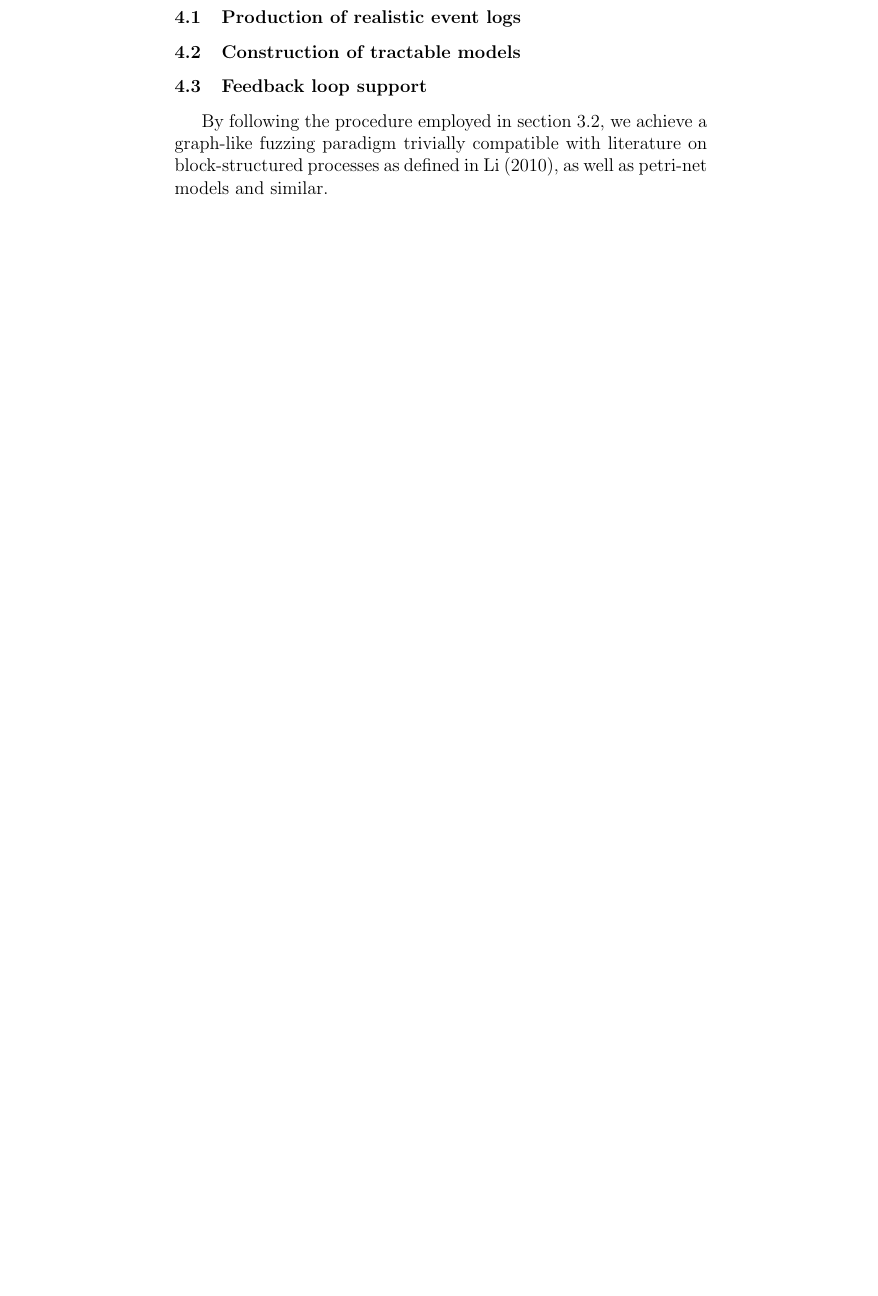
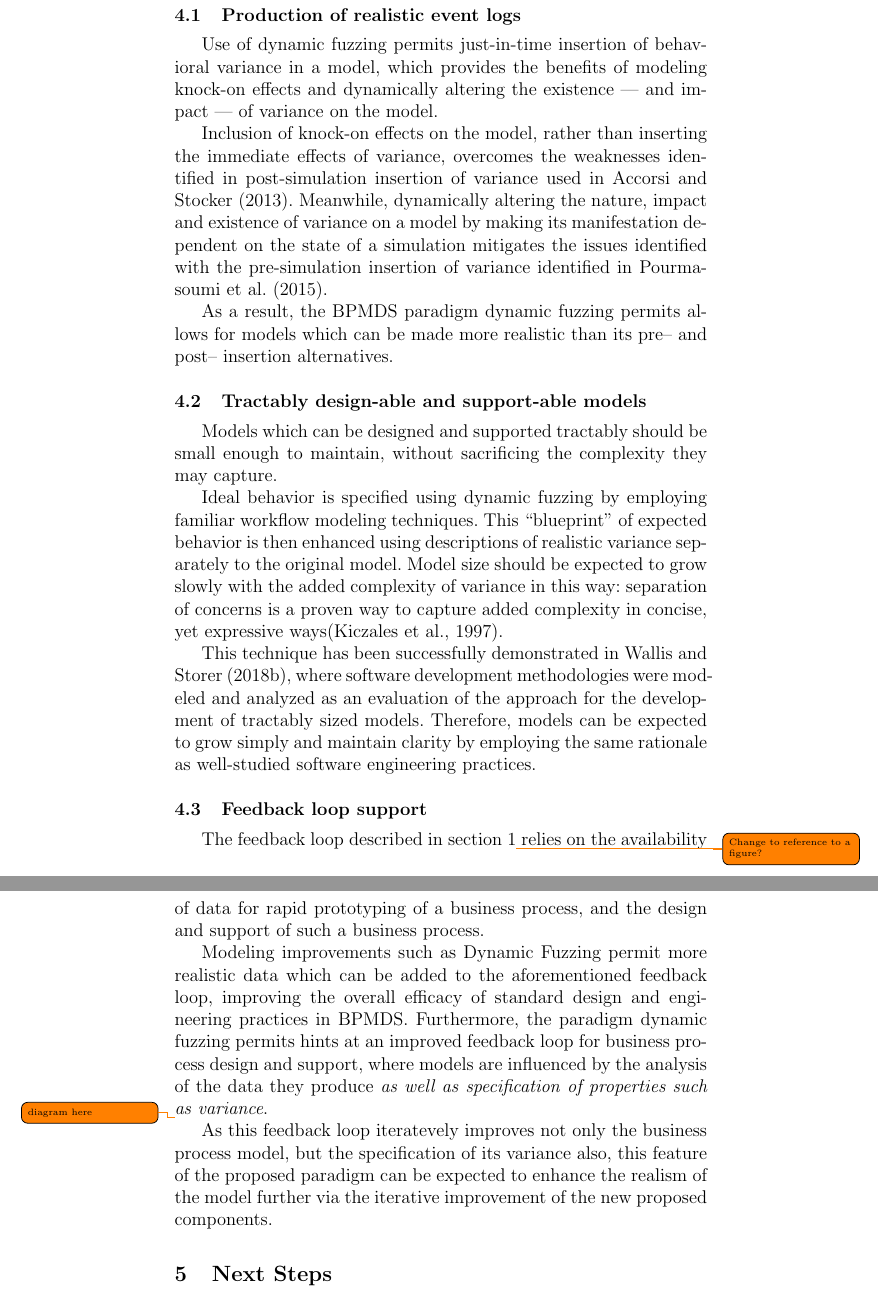
Before and after one commit to probablytom/BPMDS2019, a LaTeX paper (Thursday_take.tex, which reads prelude.tex): part of page 8 of 9 before the commit and two parts of pages 9 and 10 of 11 after it, the two joined at a grey line, cut so that both start at the same text, the shorter picture padded with empty space. Compiled offline with pdfLaTeX.

Commit message:
Eval Written

```diff
--- a/Thursday_take.tex
+++ b/Thursday_take.tex
@@ -315,21 +333,77 @@ Particularly, in this section we show that dynamic fuzzing can\ldots{}
 subsections.
 
 \subsection{Production of realistic event logs}
+Use of dynamic fuzzing permits just-in-time insertion of behavioral variance in
+a model, which provides the benefits of modeling knock-on effects and
+dynamically altering the existence --- and impact --- of variance on the model.
+\par
+
+Inclusion of knock-on effects on the model, rather than inserting the immediate
+effects of variance, overcomes the weaknesses identified in post-simulation
+insertion of variance used in \cite{accorsi2013secsy}. Meanwhile, dynamically
+altering the nature, impact and existence of variance on a model by making its
+manifestation dependent on the state of a simulation mitigates the issues
+identified with the pre-simulation insertion of variance identified in
+\cite{pourmasoumi2015business}.
+\par
+
+As a result, the BPMDS paradigm dynamic fuzzing permits allows for models which
+can be made more realistic than its pre-- and post-- insertion alternatives.
+\par
 
 
-\subsection{Construction of tractable models}
+\subsection{Tractably design-able and support-able models}
+Models which can be designed and supported tractably should be small enough to
+maintain, without sacrificing the complexity they may capture.
+\par
+
+Ideal behavior is specified using dynamic fuzzing by employing familiar workflow
+modeling techniques. This ``blueprint'' of expected behavior is then enhanced
+using descriptions of realistic variance separately to the original model. Model
+size should be expected to grow slowly with the added complexity of variance in
+this way: separation of concerns is a proven way to capture added complexity in
+concise, yet expressive ways\citep{kiczales1997aspect}.
+\par
+
+This technique has been successfully demonstrated in \cite{wallis2018modelling},
+where software development methodologies were modeled and analyzed as an
+evaluation of the approach for the development of tractably sized models.
+Therefore, models can be expected to grow simply and maintain clarity by
+employing the same rationale as well-studied software engineering practices.
+\par
+
+\subsection{Feedback loop support}
+The feedback loop described in \cref{sec:intro}\todo{Change to reference to a
+  figure?} relies on the availability of data for rapid prototyping of a
+business process, and the design and support of such a business process.
+\par
+
+Modeling improvements such as Dynamic Fuzzing permit more realistic data which
+can be added to the aforementioned feedback loop, improving the overall efficacy
+of standard design and engineering practices in BPMDS. Furthermore, the paradigm
+dynamic fuzzing permits hints at an improved feedback loop for business process
+design and support, where models are influenced by the analysis of the data they
+produce \emph{as well as specification of properties such as variance}.
+\par
+
+\todo{diagram here}
+
+As this feedback loop iteratevely improves not only the business process model,
+but the specification of its variance also, this feature of the proposed
+paradigm can be expected to enhance the realism of the model further via the
+iterative improvement of the new proposed components.
+\par
 
 
-\subsection{Feedback loop support}
+% By following the procedure employed in
+% \cref{subsec:example_implementation_details}, we achieve a graph-like fuzzing
+% paradigm trivially compatible with literature on block-structured processes as
+% defined in \cite{li2010mining}, as well as petri-net models and similar.
 
+\section{Next Steps}
+\label{sec:future_work}
+\label{sec:conclusion}
 
-
-By following the procedure employed in
-\cref{subsec:example_implementation_details}, we achieve a graph-like fuzzing
-paradigm trivially compatible with literature on block-structured processes as
-defined in \cite{li2010mining}, as well as petri-net models and similar.
-
-\
 
 
 \bibliography{lib}
--- a/prelude.tex
+++ b/prelude.tex
@@ -1,12 +1,14 @@
 % Article metadata
 \title{Generating Plausibly Real Synthetic Data using Dynamic Fuzzing}
-\author{Tom Wallis}
+\author{Tom Wallis and Tim Storer}
+\institute{Glasgow University}
 \date{}
 
 % general packages
 \usepackage{indentfirst}
 \usepackage[textsize=tiny]{todonotes}
 \usepackage{cleveref}
+\usepackage{float}
 
 % Packages for code highlighting
 \usepackage{color}
```
Also changed, not shown: lib.bib (+37 -0 lines), Thursday_take.tex (36 more changed lines). Lines whose indentation alone changed are shown as unchanged.
